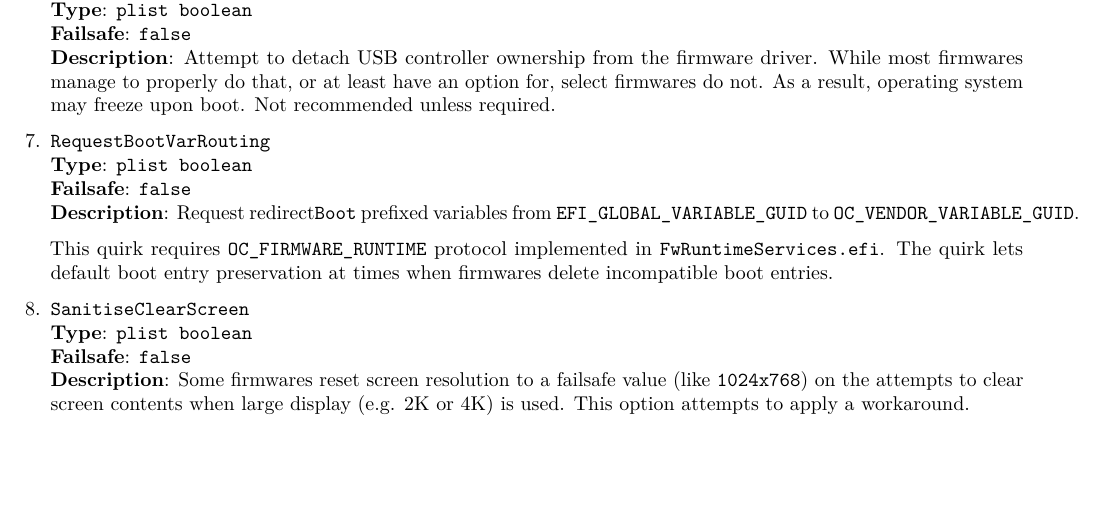
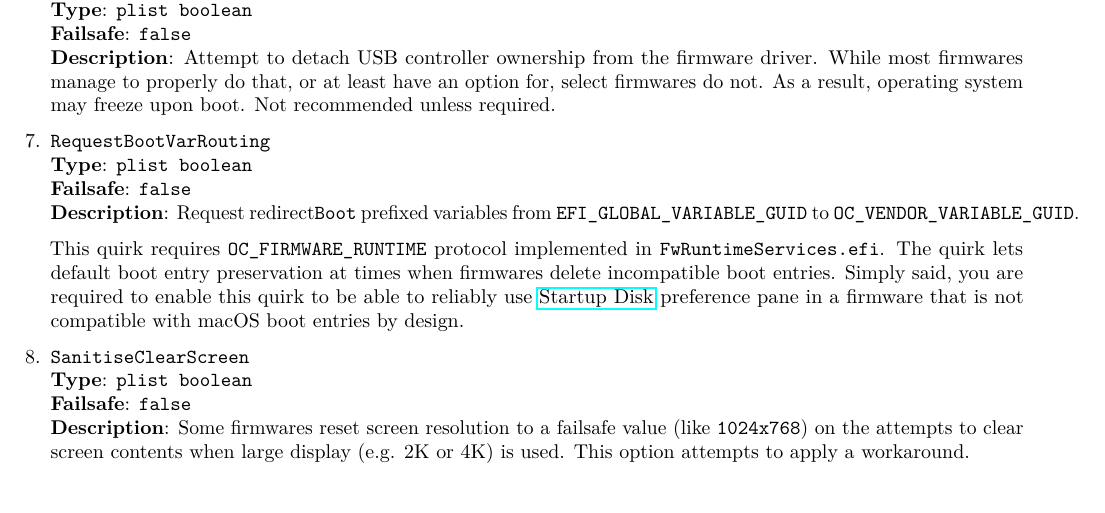
Before and after one commit to acidanthera/OpenCorePkg, a LaTeX document (Docs/Configuration.tex): part of page 42 of 46, cut so that both start at the same text. Compiled offline with pdfLaTeX.

Commit message:
Docs: Describe RequestBootVarRouting in more detail

```diff
--- a/Docs/Configuration.tex
+++ b/Docs/Configuration.tex
@@ -3312,6 +3312,9 @@ build -a X64 -b RELEASE -t XCODE5 -p MdeModulePkg/MdeModulePkg.dsc
   This quirk requires \texttt{OC\_FIRMWARE\_RUNTIME} protocol implemented
   in \texttt{FwRuntimeServices.efi}. The quirk lets default boot entry
   preservation at times when firmwares delete incompatible boot entries.
+  Simply said, you are required to enable this quirk to be able to reliably
+  use \href{https://support.apple.com/HT202796}{Startup Disk} preference
+  pane in a firmware that is not compatible with macOS boot entries by design.
 
 \item
   \texttt{SanitiseClearScreen}\\
```
Also changed, not shown: Docs/Differences/Differences.tex (+5 -1 lines), Docs/Configuration.pdf, Docs/Differences/Differences.pdf.
